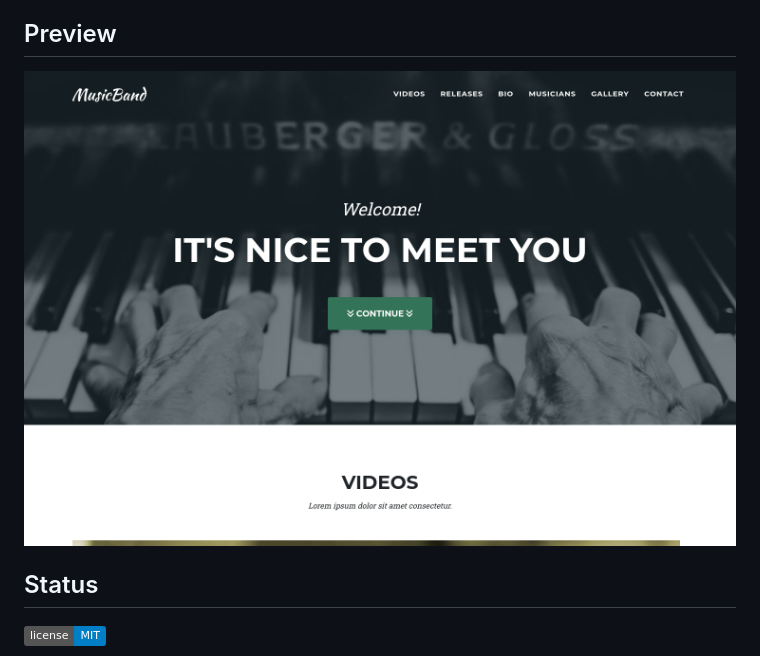
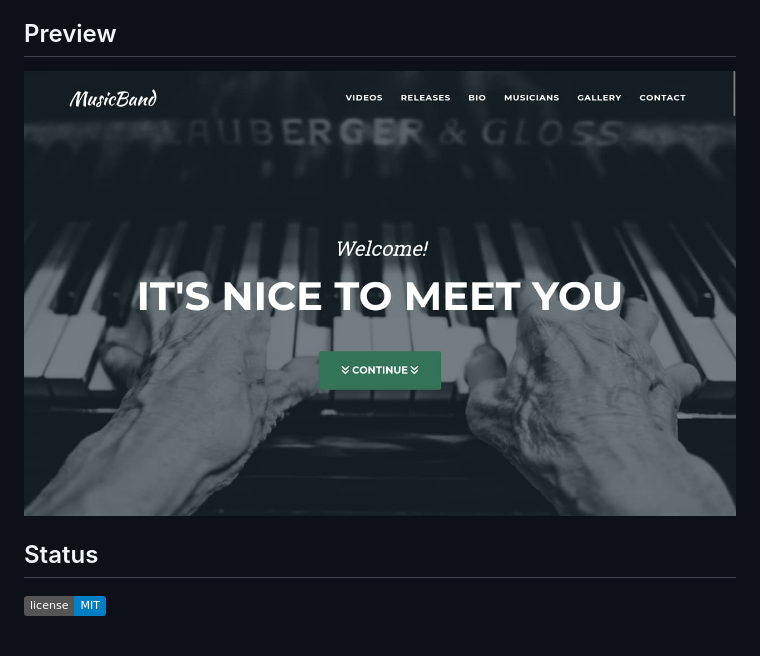
Before and after one commit to rolodoom/musicband, a Markdown page: README.md, the part around the change. Drawn GitHub-style; pictures changed too: src/screenshots/screenshot.jpg (added), src/screenshots/screenshot.png (deleted); badges without logos.

Commit message:
Update screenshot

```diff
--- a/README.md
+++ b/README.md
@@ -4,7 +4,7 @@
 
 ## Preview
 
-![MusicBand Preview](src/screenshots/screenshot.png)
+![MusicBand Preview](src/screenshots/screenshot.jpg)
 
 ## Status
 
```
